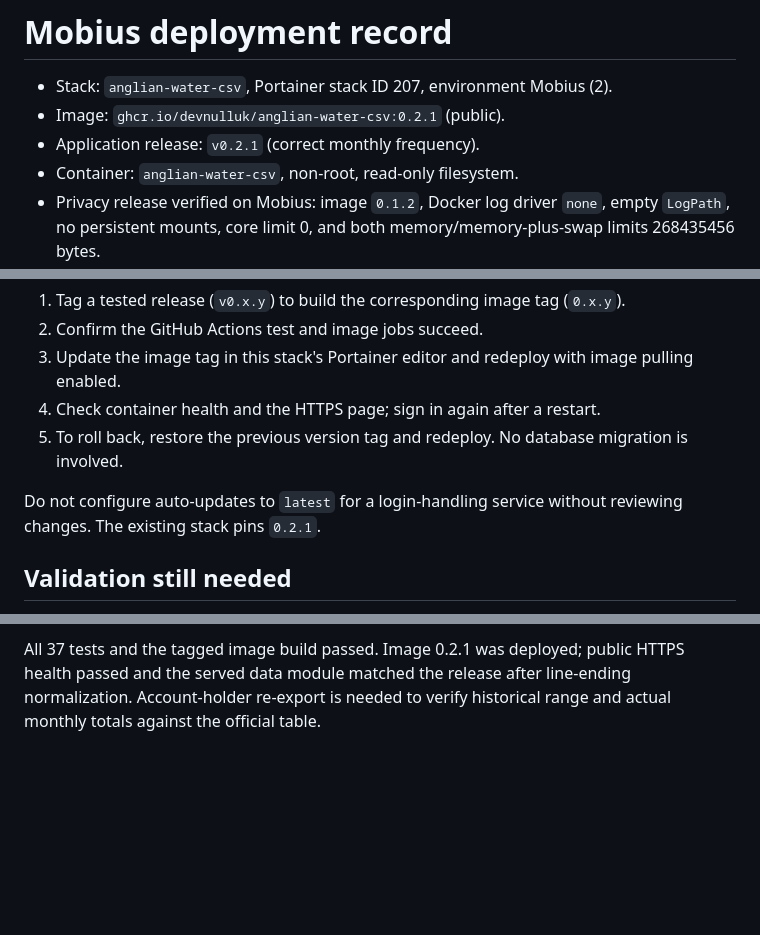
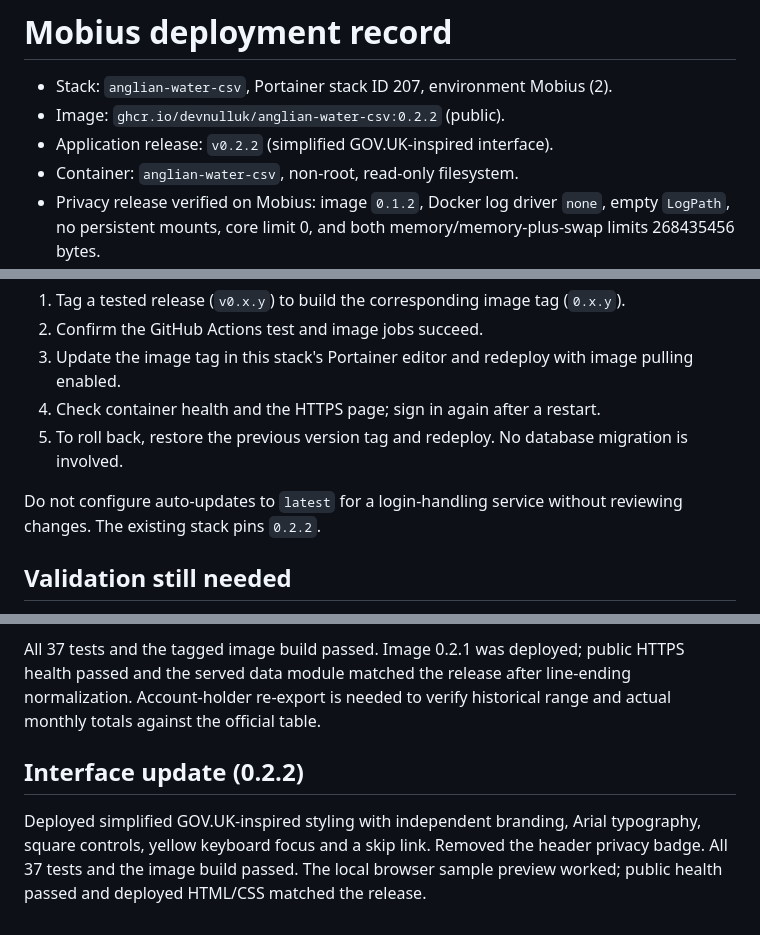
Before and after one commit to devnulluk/anglian-water-csv, a Markdown page: docs/DEPLOYMENT.md, 3 parts joined by grey strips. Rendered like a GitHub page; blank space fills up the shorter version.

Commit message:
Record interface release deployment

```diff
--- a/docs/DEPLOYMENT.md
+++ b/docs/DEPLOYMENT.md
@@ -1,8 +1,8 @@
 # Mobius deployment record
 
 - Stack: `anglian-water-csv`, Portainer stack ID 207, environment Mobius (2).
-- Image: `ghcr.io/devnulluk/anglian-water-csv:0.2.1` (public).
-- Application release: `v0.2.1` (correct monthly frequency).
+- Image: `ghcr.io/devnulluk/anglian-water-csv:0.2.2` (public).
+- Application release: `v0.2.2` (simplified GOV.UK-inspired interface).
 - Container: `anglian-water-csv`, non-root, read-only filesystem.
 - Privacy release verified on Mobius: image `0.1.2`, Docker log driver `none`, empty `LogPath`, no persistent mounts, core limit 0, and both memory/memory-plus-swap limits 268435456 bytes.
 - Public HTTPS health check passed after redeployment; served HTML and JavaScript matched the release. Sample preview showed 168 readings and 1,057 litres.
@@ -24,7 +24,7 @@
 4. Check container health and the HTTPS page; sign in again after a restart.
 5. To roll back, restore the previous version tag and redeploy. No database migration is involved.
 
-Do not configure auto-updates to `latest` for a login-handling service without reviewing changes. The existing stack pins `0.2.1`.
+Do not configure auto-updates to `latest` for a login-handling service without reviewing changes. The existing stack pins `0.2.2`.
 
 ## Validation still needed
 
@@ -42,3 +42,7 @@ Account-holder validation remains necessary to compare actual hourly/daily/month
 The provider website's usage enum maps hourly=10, daily=20, weekly=30 and monthly=40; its year view selects monthly. The pyanglianwater 3.3.2 monthly enum incorrectly uses 30. The server now requests 40 directly. The browser rejects multiple distinct reading timestamps within one calendar month per meter rather than exporting weekly records as monthly totals. Regression fixtures use synthetic data only.
 
 All 37 tests and the tagged image build passed. Image 0.2.1 was deployed; public HTTPS health passed and the served data module matched the release after line-ending normalization. Account-holder re-export is needed to verify historical range and actual monthly totals against the official table.
+
+## Interface update (0.2.2)
+
+Deployed simplified GOV.UK-inspired styling with independent branding, Arial typography, square controls, yellow keyboard focus and a skip link. Removed the header privacy badge. All 37 tests and the image build passed. The local browser sample preview worked; public health passed and deployed HTML/CSS matched the release.
```
